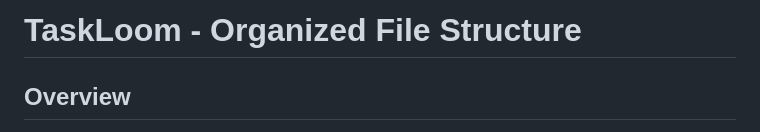
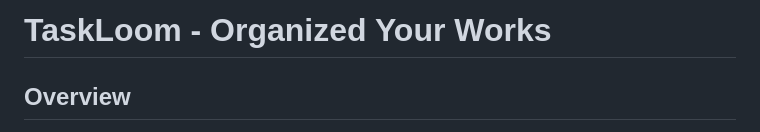
Before and after one commit to roshiplux/TaskLoom, a Markdown page: README.md, the part around the change. Rendered like a GitHub page.

```diff
--- a/README.md
+++ b/README.md
@@ -1,4 +1,4 @@
-# TaskLoom - Organized File Structure
+# TaskLoom - Organized Your Works
 
 ## Overview
 TaskLoom has been refactored into a clean, modular architecture with separated concerns for better maintainability and scalability.
```
